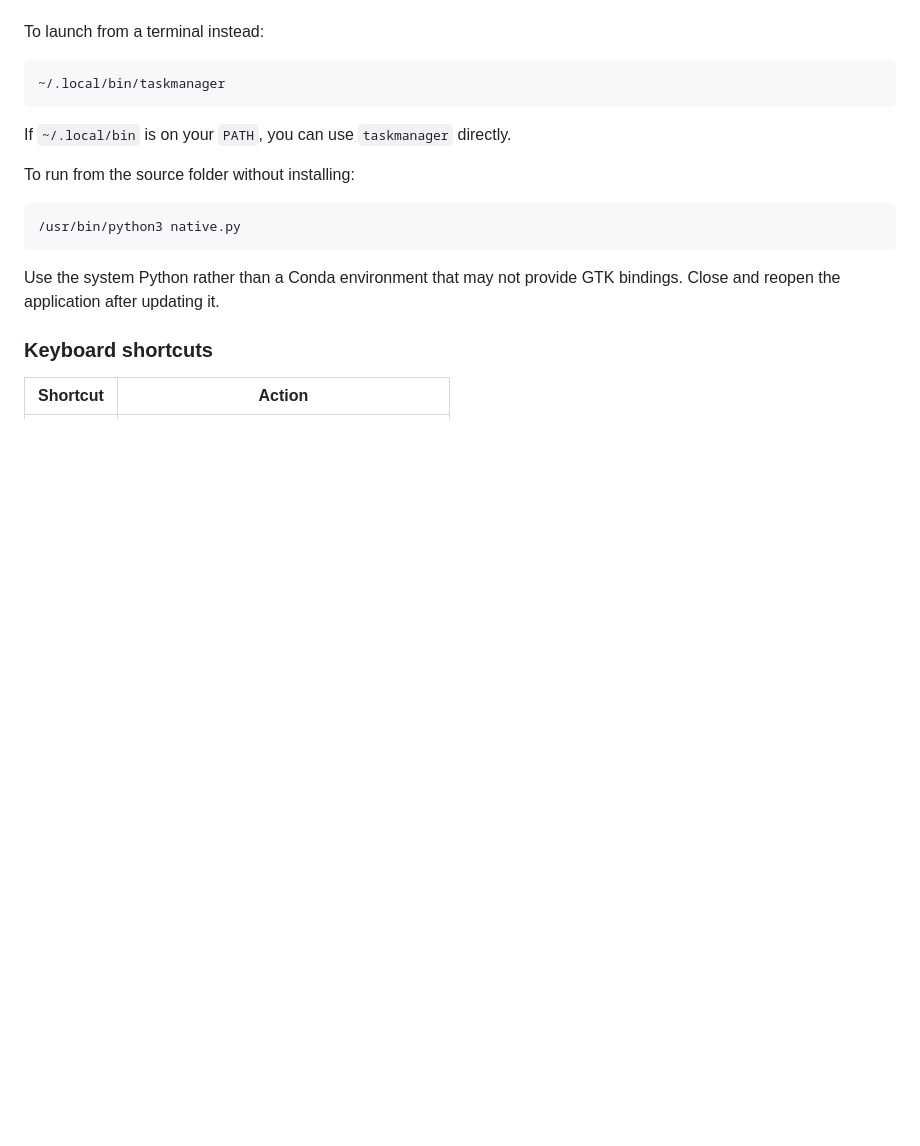
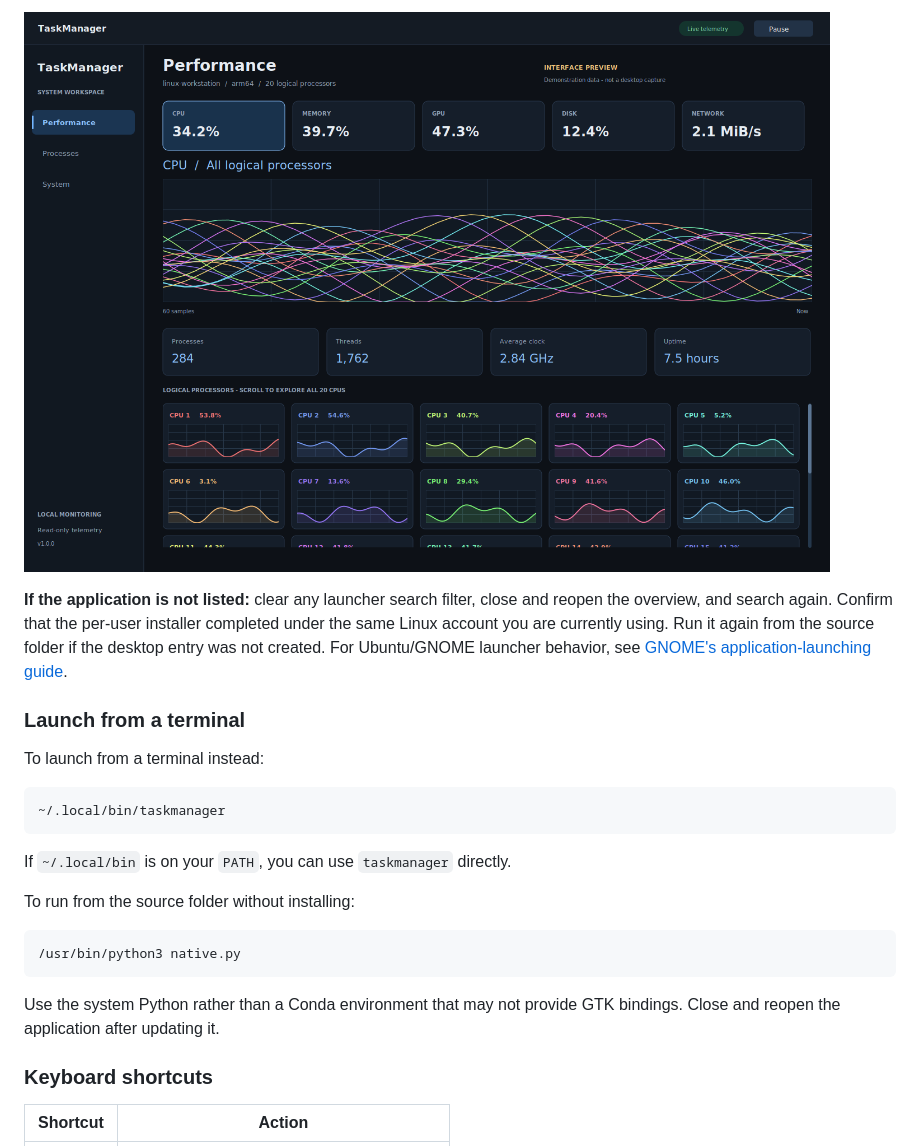
Before and after one commit to PuChan-HCI/TaskManager, a Markdown page: README.md, the part around one of its changes. Drawn GitHub-style; blank space fills up the shorter version.

Commit message:
Add illustrated applications-menu launch walkthrough

```diff
--- a/README.md
+++ b/README.md
@@ -83,3 +110,8 @@ After installation, open your desktop's **applications menu**, search for **Task
+![TaskManager Performance window illustration after launching](docs/previews/cpu.png)
+
+**If the application is not listed:** clear any launcher search filter, close and reopen the overview, and search again. Confirm that the per-user installer completed under the same Linux account you are currently using. Run it again from the source folder if the desktop entry was not created. For Ubuntu/GNOME launcher behavior, see [GNOME's application-launching guide](https://help.gnome.org/gnome-help/shell-apps-open.html).
+
+### Launch from a terminal
 
 To launch from a terminal instead:
 
```
Also changed, not shown: other parts of README.md (+28 -1 lines), docs/previews/launch-menu.png (added), docs/previews/launch-search.png (added), 1 other file.
